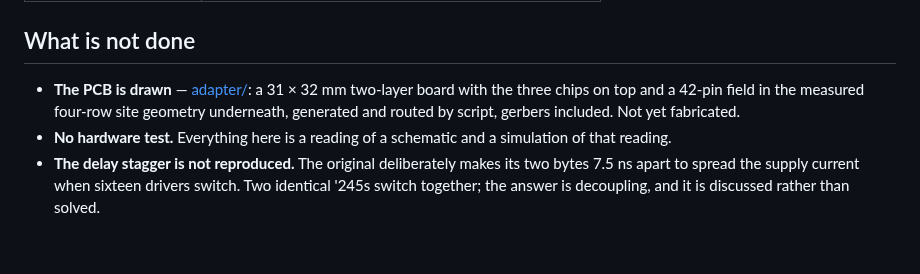
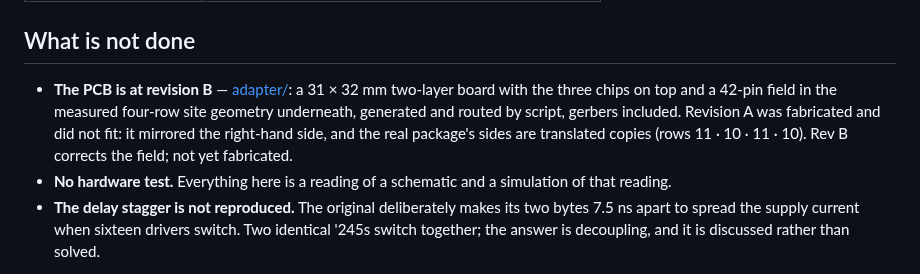
Before and after one commit to Max120l/kr1801vp1-055, a Markdown page: README.md, the part around the change. Rendered like a GitHub page; blank space fills up the shorter version.

```diff
--- a/README.md
+++ b/README.md
@@ -85,10 +85,12 @@ the chip is believed to do. Needs Icarus Verilog.
 
 ## What is not done
 
-- **The PCB is drawn** — [adapter/](adapter/README.md): a 31 × 32 mm two-layer
-  board with the three chips on top and a 42-pin field in the measured
-  four-row site geometry underneath, generated and routed by script, gerbers
-  included. Not yet fabricated.
+- **The PCB is at revision B** — [adapter/](adapter/README.md): a 31 × 32 mm
+  two-layer board with the three chips on top and a 42-pin field in the
+  measured four-row site geometry underneath, generated and routed by script,
+  gerbers included. Revision A was fabricated and did not fit: it mirrored the
+  right-hand side, and the real package's sides are translated copies
+  (rows 11 · 10 · 11 · 10). Rev B corrects the field; not yet fabricated.
 - **No hardware test.** Everything here is a reading of a schematic and a
   simulation of that reading.
 - **The delay stagger is not reproduced.** The original deliberately makes its
```
Also changed, not shown: adapter/README.md (+6 -1 lines), docs/DESIGN.md (+4 -1 lines), adapter/img/bottom.png, adapter/img/top.png, 5 other files.
